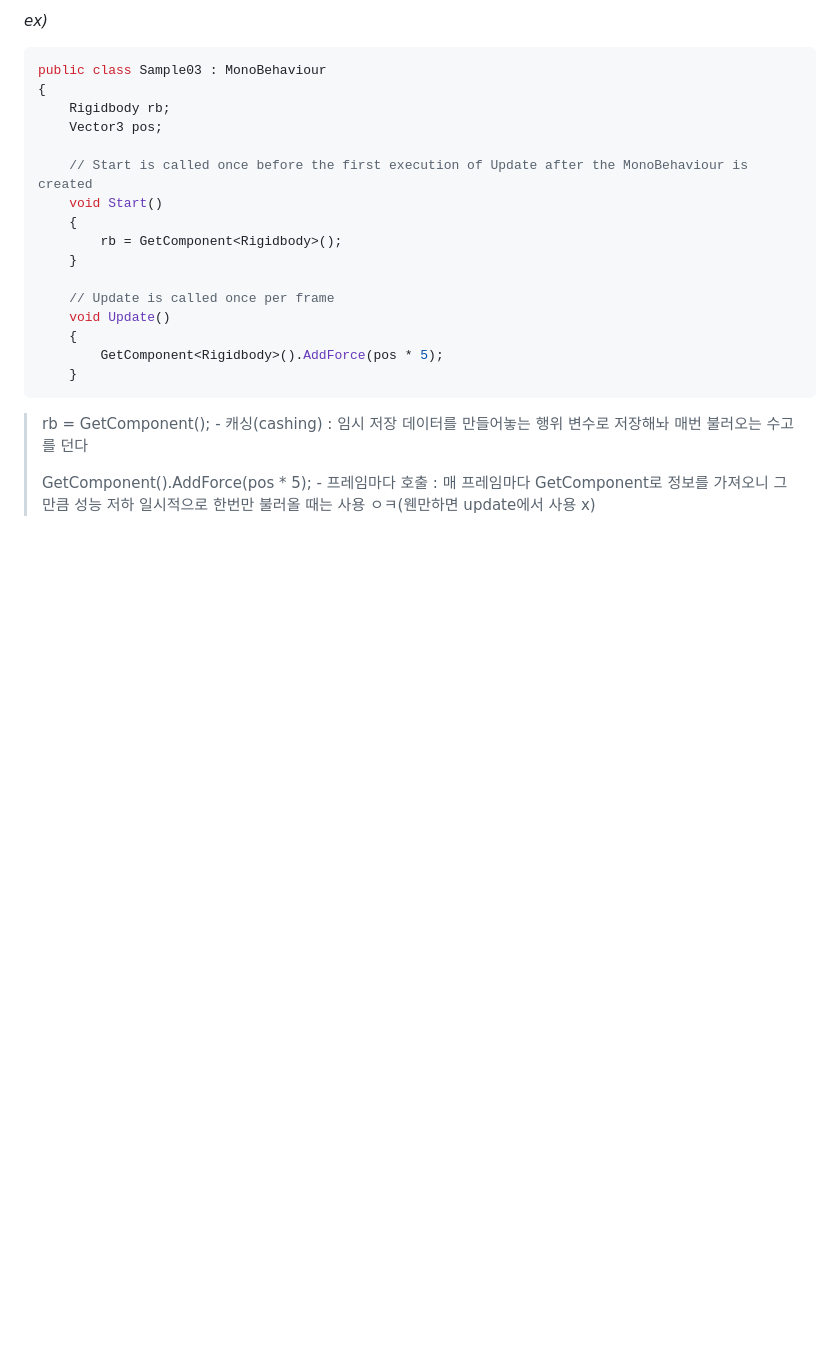
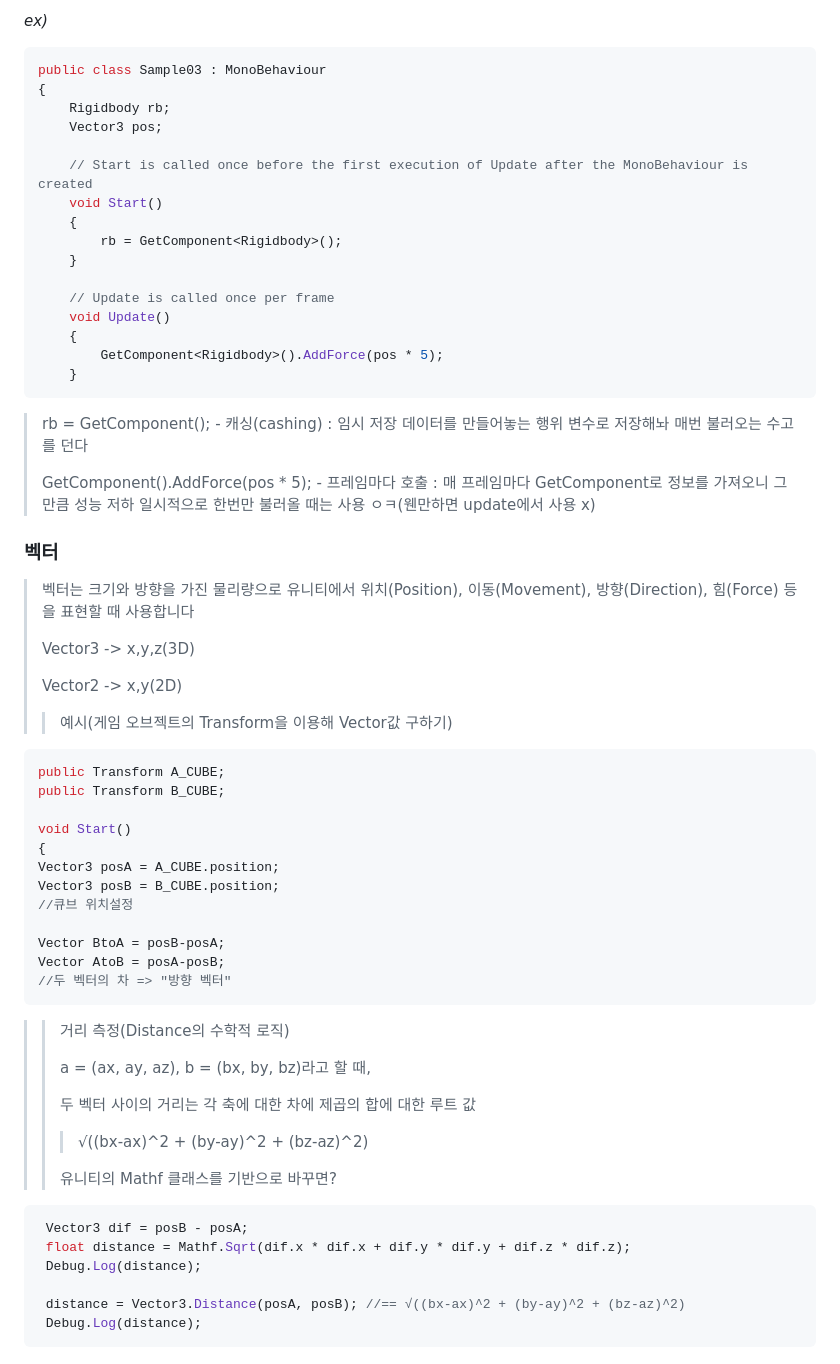
Before and after one commit to noi-bit/UnityBootCamp14, a Markdown page: Sample2/README.md, the part around one of its changes. GitHub-like rendering; blank space fills up the shorter version.

````diff
--- a/Sample2/README.md
+++ b/Sample2/README.md
@@ -127,3 +127,44 @@ public class Sample03 : MonoBehaviour
 >GetComponent<Rigidbody>().AddForce(pos * 5); - 프레임마다 호출 :
          매 프레임마다 GetComponent로 정보를 가져오니 그만큼 성능 저하
         일시적으로 한번만 불러올 때는 사용 ㅇㅋ(웬만하면 update에서 사용 x)
+
+
+### 벡터
+> 벡터는 크기와 방향을 가진 물리량으로 유니티에서 위치(Position), 이동(Movement), 방향(Direction), 힘(Force)
+> 등을 표현할 때 사용합니다
+>
+> Vector3 -> x,y,z(3D)
+>
+> Vector2 -> x,y(2D)
+>
+>>예시(게임 오브젝트의 Transform을 이용해 Vector값 구하기)
+```cs
+public Transform A_CUBE;
+public Transform B_CUBE;
+
+void Start()
+{
+Vector3 posA = A_CUBE.position;
+Vector3 posB = B_CUBE.position;
+//큐브 위치설정
+
+Vector BtoA = posB-posA;
+Vector AtoB = posA-posB;
+//두 벡터의 차 => "방향 벡터"
+```
+>>거리 측정(Distance의 수학적 로직)
+>>
+>>a = (ax, ay, az), b = (bx, by, bz)라고 할 때,
+>>
+>>두 벡터 사이의 거리는 각 축에 대한 차에 제곱의 합에 대한 루트 값
+>>> √((bx-ax)^2 + (by-ay)^2 + (bz-az)^2)
+>>
+>>유니티의 Mathf 클래스를 기반으로 바꾸면?
+```cs
+ Vector3 dif = posB - posA;
+ float distance = Mathf.Sqrt(dif.x * dif.x + dif.y * dif.y + dif.z * dif.z);
+ Debug.Log(distance);
+
+ distance = Vector3.Distance(posA, posB); //== √((bx-ax)^2 + (by-ay)^2 + (bz-az)^2)
+ Debug.Log(distance);
+```
````
Also changed, not shown: other parts of Sample2/README.md (+1 -1 lines).
